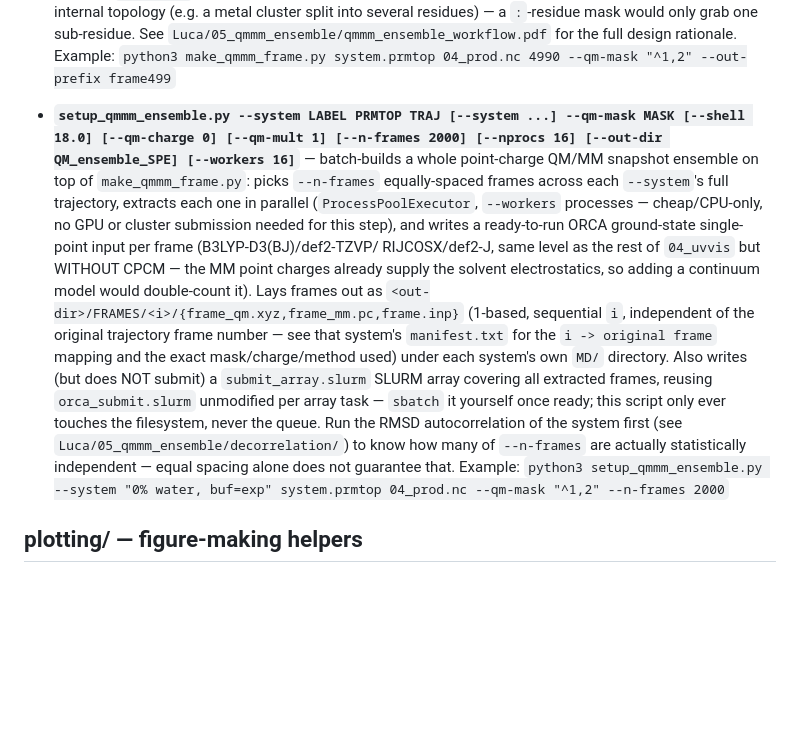
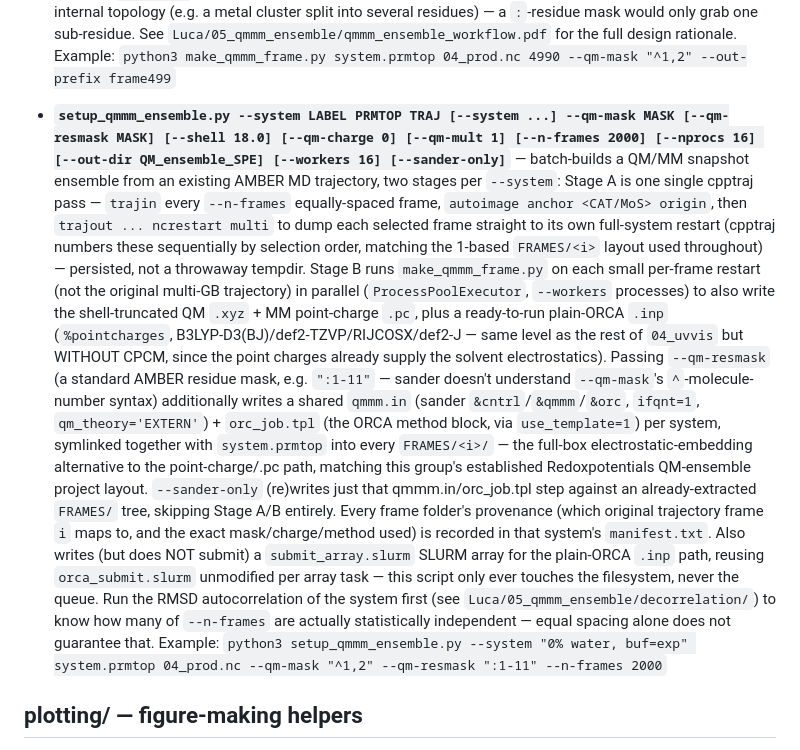
Before and after one commit to simontippner/Codes, a Markdown page: README.md, the part around the change. Drawn GitHub-style; blank space fills up the shorter version.

Commit message:
README: document setup_qmmm_ensemble.py's sander/ORCA-EXTERN path (--qm-resmask, --sander-only)
Co-Authored-By: Claude Sonnet 5 <noreply@anthropic.com>

```diff
--- a/README.md
+++ b/README.md
@@ -251,31 +251,43 @@ from a job that's still running, since they only read the shared-filesystem
   --qm-mask "^1,2" --out-prefix frame499`
 
 - **`setup_qmmm_ensemble.py --system LABEL PRMTOP TRAJ [--system ...]
-  --qm-mask MASK [--shell 18.0] [--qm-charge 0] [--qm-mult 1] [--n-frames
-  2000] [--nprocs 16] [--out-dir QM_ensemble_SPE] [--workers 16]`** —
-  batch-builds a whole point-charge QM/MM snapshot ensemble on top of
-  `make_qmmm_frame.py`: picks `--n-frames` equally-spaced frames across
-  each `--system`'s full trajectory, extracts each one in parallel
-  (`ProcessPoolExecutor`, `--workers` processes — cheap/CPU-only, no GPU or
-  cluster submission needed for this step), and writes a ready-to-run ORCA
-  ground-state single-point input per frame (B3LYP-D3(BJ)/def2-TZVP/
-  RIJCOSX/def2-J, same level as the rest of `04_uvvis` but WITHOUT CPCM —
-  the MM point charges already supply the solvent electrostatics, so
-  adding a continuum model would double-count it). Lays frames out as
-  `<out-dir>/FRAMES/<i>/{frame_qm.xyz,frame_mm.pc,frame.inp}` (1-based,
-  sequential `i`, independent of the original trajectory frame number —
-  see that system's `manifest.txt` for the `i -> original frame` mapping
-  and the exact mask/charge/method used) under each system's own `MD/`
-  directory. Also writes (but does NOT submit) a `submit_array.slurm`
-  SLURM array covering all extracted frames, reusing `orca_submit.slurm`
-  unmodified per array task — `sbatch` it yourself once ready; this script
-  only ever touches the filesystem, never the queue. Run the RMSD
-  autocorrelation of the system first (see
-  `Luca/05_qmmm_ensemble/decorrelation/`) to know how many of `--n-frames`
-  are actually statistically independent — equal spacing alone does not
-  guarantee that.
+  --qm-mask MASK [--qm-resmask MASK] [--shell 18.0] [--qm-charge 0]
+  [--qm-mult 1] [--n-frames 2000] [--nprocs 16] [--out-dir QM_ensemble_SPE]
+  [--workers 16] [--sander-only]`** — batch-builds a QM/MM snapshot
+  ensemble from an existing AMBER MD trajectory, two stages per `--system`:
+  Stage A is one single cpptraj pass — `trajin` every `--n-frames`
+  equally-spaced frame, `autoimage anchor <CAT/MoS> origin`, then
+  `trajout ... ncrestart multi` to dump each selected frame straight to
+  its own full-system restart (cpptraj numbers these sequentially by
+  selection order, matching the 1-based `FRAMES/<i>` layout used
+  throughout) — persisted, not a throwaway tempdir. Stage B runs
+  `make_qmmm_frame.py` on each small per-frame restart (not the original
+  multi-GB trajectory) in parallel (`ProcessPoolExecutor`, `--workers`
+  processes) to also write the shell-truncated QM `.xyz` + MM point-charge
+  `.pc`, plus a ready-to-run plain-ORCA `.inp` (`%pointcharges`,
+  B3LYP-D3(BJ)/def2-TZVP/RIJCOSX/def2-J — same level as the rest of
+  `04_uvvis` but WITHOUT CPCM, since the point charges already supply the
+  solvent electrostatics). Passing `--qm-resmask` (a standard AMBER
+  residue mask, e.g. `":1-11"` — sander doesn't understand `--qm-mask`'s
+  `^`-molecule-number syntax) additionally writes a shared `qmmm.in`
+  (sander `&cntrl`/`&qmmm`/`&orc`, `ifqnt=1`, `qm_theory='EXTERN'`) +
+  `orc_job.tpl` (the ORCA method block, via `use_template=1`) per system,
+  symlinked together with `system.prmtop` into every `FRAMES/<i>/` — the
+  full-box electrostatic-embedding alternative to the point-charge/.pc
+  path, matching this group's established Redoxpotentials QM-ensemble
+  project layout. `--sander-only` (re)writes just that qmmm.in/orc_job.tpl
+  step against an already-extracted `FRAMES/` tree, skipping Stage A/B
+  entirely. Every frame folder's provenance (which original trajectory
+  frame `i` maps to, and the exact mask/charge/method used) is recorded in
+  that system's `manifest.txt`. Also writes (but does NOT submit) a
+  `submit_array.slurm` SLURM array for the plain-ORCA `.inp` path, reusing
+  `orca_submit.slurm` unmodified per array task — this script only ever
+  touches the filesystem, never the queue. Run the RMSD autocorrelation of
+  the system first (see `Luca/05_qmmm_ensemble/decorrelation/`) to know
+  how many of `--n-frames` are actually statistically independent — equal
+  spacing alone does not guarantee that.
   Example: `python3 setup_qmmm_ensemble.py --system "0% water, buf=exp"
-  system.prmtop 04_prod.nc --qm-mask "^1,2" --n-frames 2000`
+  system.prmtop 04_prod.nc --qm-mask "^1,2" --qm-resmask ":1-11" --n-frames 2000`
 
 ## plotting/ — figure-making helpers
 
```
